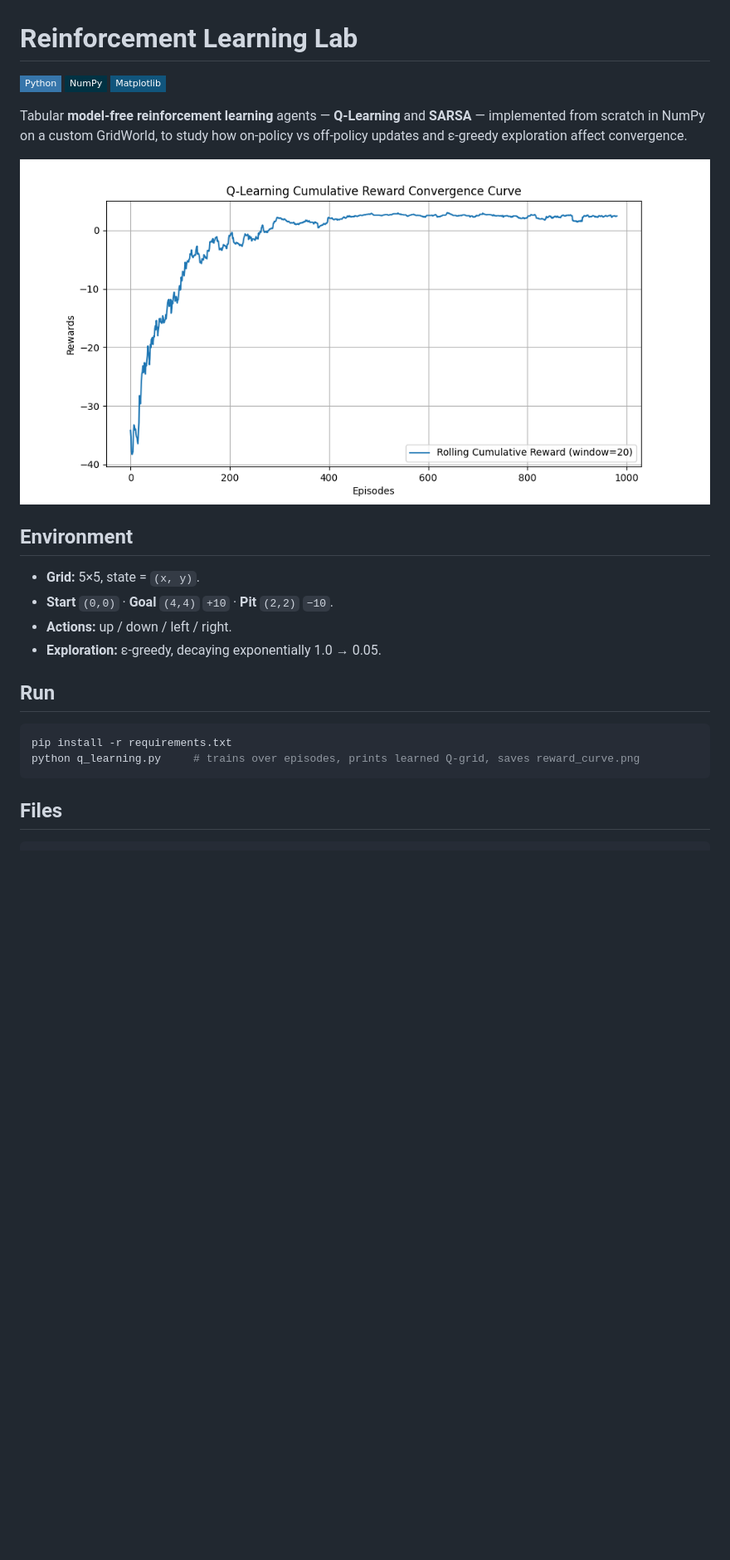
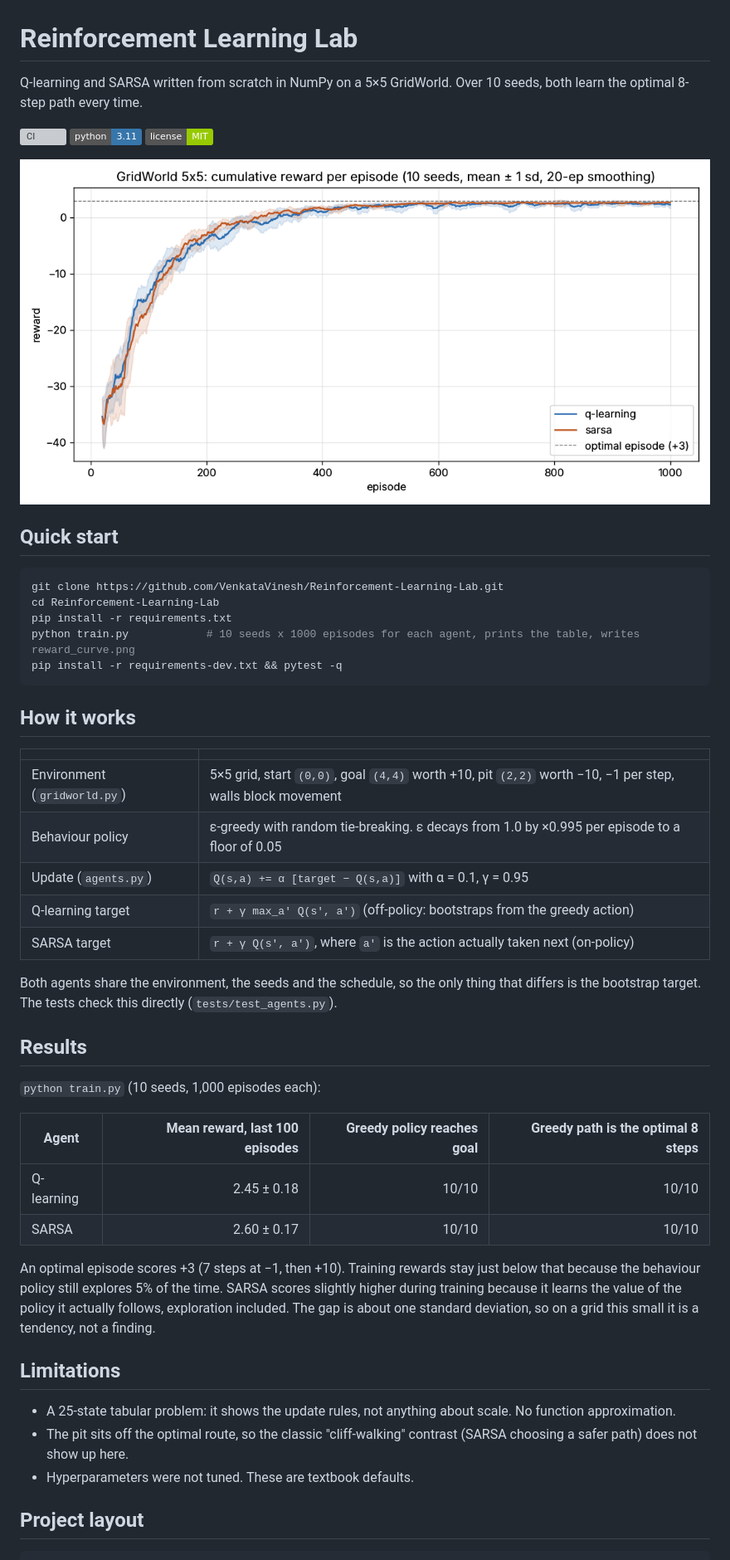
Before and after one commit to VenkataVinesh/Reinforcement-Learning-Lab, a Markdown page: README.md, the part around one of its changes. Shown at 83% size. Rendered like a GitHub page; pictures changed too: reward_curve.png; badges without logos; blank space fills up the shorter version; grey boxes are pictures that could not be loaded.

````diff
--- a/README.md
+++ b/README.md
@@ -1,10 +1,9 @@
 # Reinforcement Learning Lab
 
-![Python](https://img.shields.io/badge/Python-3776AB?style=flat-square&logo=python&logoColor=white)
-![NumPy](https://img.shields.io/badge/NumPy-013243?style=flat-square&logo=numpy&logoColor=white)
-![Matplotlib](https://img.shields.io/badge/Matplotlib-11557C?style=flat-square)
+Q-learning and SARSA written from scratch in NumPy on a 5×5 GridWorld. Over 10 seeds, both learn the
+optimal 8-step path every time.
 
-Tabular **model-free reinforcement learning** agents — **Q-Learning** and **SARSA** — implemented
-from scratch in NumPy on a custom GridWorld, to study how on-policy vs off-policy updates and
-ε-greedy exploration affect convergence.
+[![CI](https://github.com/VenkataVinesh/Reinforcement-Learning-Lab/actions/workflows/ci.yml/badge.svg)](https://github.com/VenkataVinesh/Reinforcement-Learning-Lab/actions/workflows/ci.yml)
+![Python 3.11](https://img.shields.io/badge/python-3.11-3776AB)
+![License: MIT](https://img.shields.io/badge/license-MIT-green)
 
@@ -12,15 +11,49 @@ from scratch in NumPy on a custom GridWorld, to study how on-policy vs off-polic
 
-## Environment
-- **Grid:** 5×5, state = `(x, y)`.
-- **Start** `(0,0)` · **Goal** `(4,4)` `+10` · **Pit** `(2,2)` `−10`.
-- **Actions:** up / down / left / right.
-- **Exploration:** ε-greedy, decaying exponentially 1.0 → 0.05.
+## Quick start
 
-## Run
 ```bash
+git clone https://github.com/VenkataVinesh/Reinforcement-Learning-Lab.git
+cd Reinforcement-Learning-Lab
 pip install -r requirements.txt
-python q_learning.py     # trains over episodes, prints learned Q-grid, saves reward_curve.png
+python train.py            # 10 seeds x 1000 episodes for each agent, prints the table, writes reward_curve.png
+pip install -r requirements-dev.txt && pytest -q
 ```
 
-## Files
+## How it works
+
+| | |
+|---|---|
+| Environment (`gridworld.py`) | 5×5 grid, start `(0,0)`, goal `(4,4)` worth +10, pit `(2,2)` worth −10, −1 per step, walls block movement |
+| Behaviour policy | ε-greedy with random tie-breaking. ε decays from 1.0 by ×0.995 per episode to a floor of 0.05 |
+| Update (`agents.py`) | `Q(s,a) += α [target − Q(s,a)]` with α = 0.1, γ = 0.95 |
+| Q-learning target | `r + γ max_a' Q(s', a')` (off-policy: bootstraps from the greedy action) |
+| SARSA target | `r + γ Q(s', a')`, where `a'` is the action actually taken next (on-policy) |
+
+Both agents share the environment, the seeds and the schedule, so the only thing that differs is the
+bootstrap target. The tests check this directly (`tests/test_agents.py`).
+
+## Results
+
+`python train.py` (10 seeds, 1,000 episodes each):
+
+| Agent | Mean reward, last 100 episodes | Greedy policy reaches goal | Greedy path is the optimal 8 steps |
+|---|---:|---:|---:|
+| Q-learning | 2.45 ± 0.18 | 10/10 | 10/10 |
+| SARSA | 2.60 ± 0.17 | 10/10 | 10/10 |
+
+An optimal episode scores +3 (7 steps at −1, then +10). Training rewards stay just below that
+because the behaviour policy still explores 5% of the time. SARSA scores slightly higher during
+training because it learns the value of the policy it actually follows, exploration included. The
+gap is about one standard deviation, so on a grid this small it is a tendency, not a finding.
+
+## Limitations
+
+- A 25-state tabular problem: it shows the update rules, not anything about scale. No function
+  approximation.
+- The pit sits off the optimal route, so the classic "cliff-walking" contrast (SARSA choosing a safer
+  path) does not show up here.
+- Hyperparameters were not tuned. These are textbook defaults.
+
+## Project layout
+
 ```
````
Also changed, not shown: other parts of README.md (+8 -7 lines), 8 other files.
